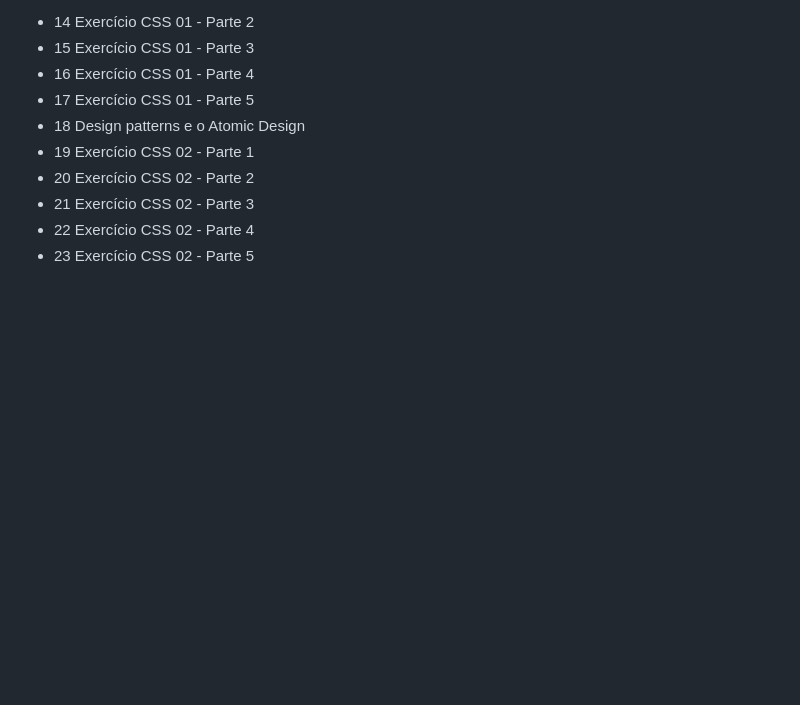
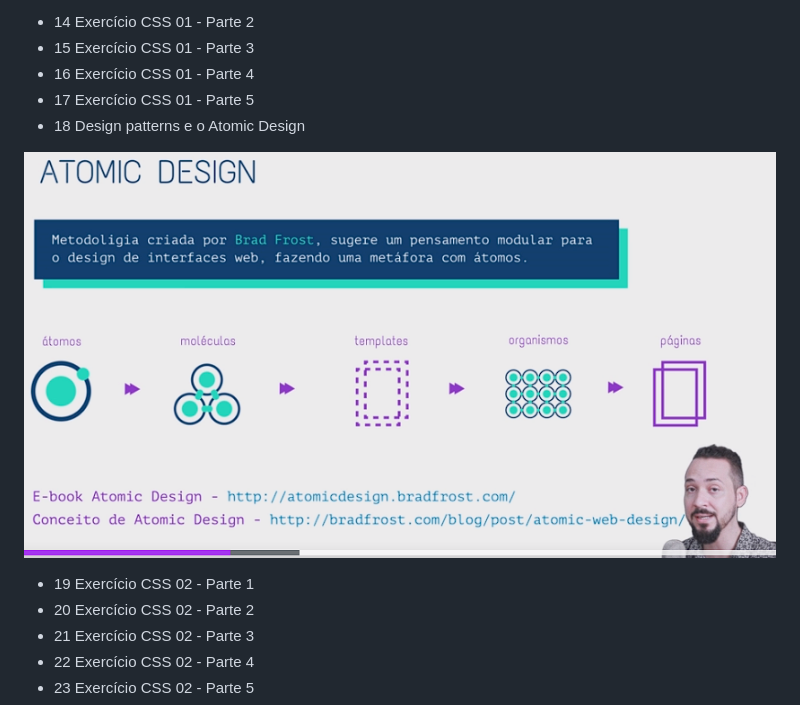
Before and after one commit to josemalcher/Front-End-Design-Essencial-HTML-CSS-e-JS-Completo-do-Zero, a Markdown page: README.md, the part around the change. GitHub-like rendering; pictures changed too: img/atomic-design-1.png (added); blank space fills up the shorter version.

```diff
--- a/README.md
+++ b/README.md
@@ -88,6 +88,9 @@ https://www.udemy.com/course/front-end-essencial/
 - 16 Exercício CSS 01 - Parte 4
 - 17 Exercício CSS 01 - Parte 5
 - 18 Design patterns e o Atomic Design
+
+![](img/atomic-design-1.png)
+
 - 19 Exercício CSS 02 - Parte 1
 - 20 Exercício CSS 02 - Parte 2
 - 21 Exercício CSS 02 - Parte 3
```
Also changed, not shown: 4 other files.
